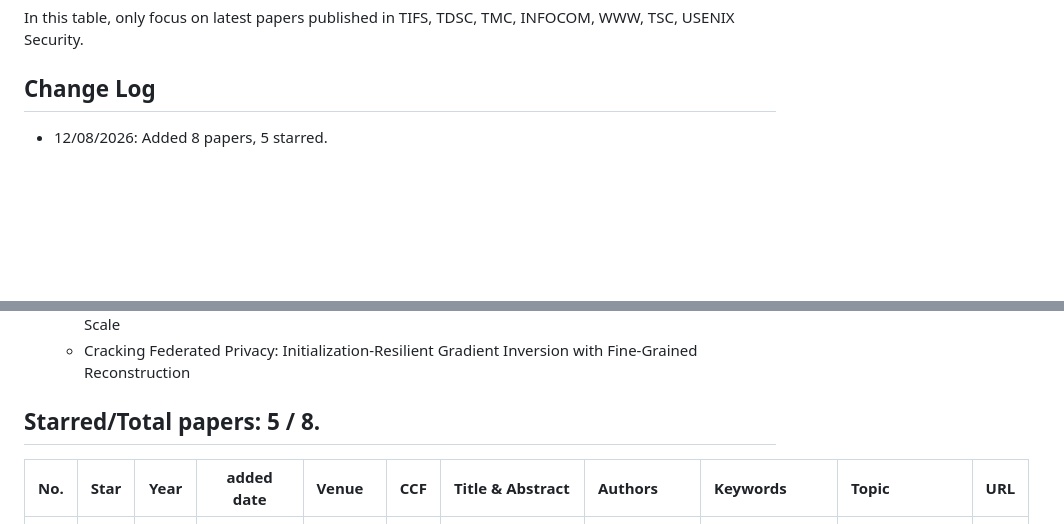
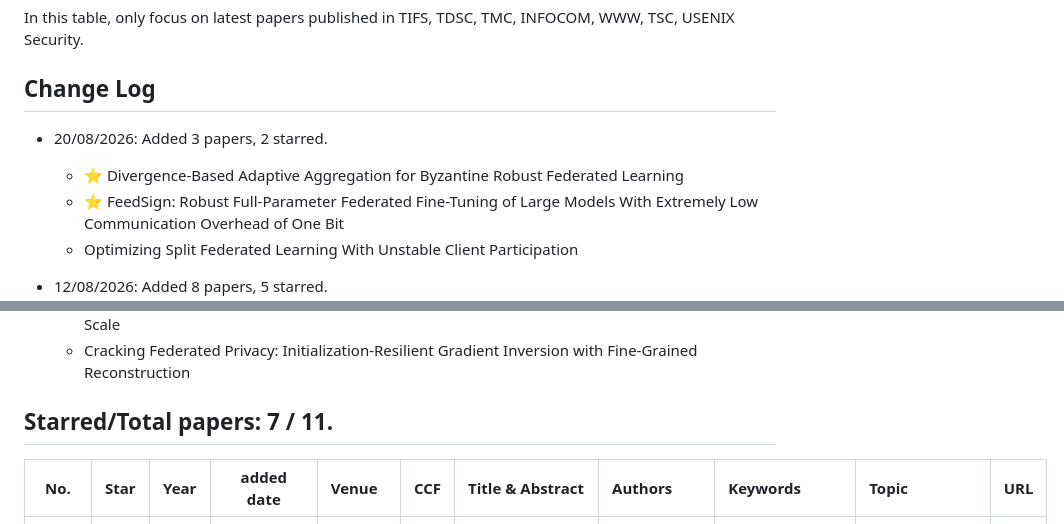
Before and after one commit to baicaihenxiao/FLPaperAutoSummary, a Markdown page: 2026-08-updated-FL-ALL.md, 2 parts joined by grey strips. Rendered like a GitHub page; blank space fills up the shorter version.

Commit message:
docs(monthly): add three verified FL papers for August 2026

```diff
--- a/2026-08-updated-FL-ALL.md
+++ b/2026-08-updated-FL-ALL.md
@@ -7,6 +7,11 @@ In this table, only focus on latest papers published in TIFS, TDSC, TMC, INFOCOM
 
 
 ## Change Log
+
+* 20/08/2026: Added 3 papers, 2 starred.
+  - ⭐ Divergence-Based Adaptive Aggregation for Byzantine Robust Federated Learning
+  - ⭐ FeedSign: Robust Full-Parameter Federated Fine-Tuning of Large Models With Extremely Low Communication Overhead of One Bit
+  - Optimizing Split Federated Learning With Unstable Client Participation
 
 * 12/08/2026: Added 8 papers, 5 starred.
   - ⭐ PIRD-PFL: Purifying Injection and Robust Distillation for Backdoor Defense in Personalized Federated Learning
@@ -18,7 +23,7 @@ In this table, only focus on latest papers published in TIFS, TDSC, TMC, INFOCOM
   - ⭐ Lighthouse: Single-Server Secure Aggregation with O(1) Server-Committee Communication at Scale
   - Cracking Federated Privacy: Initialization-Resilient Gradient Inversion with Fine-Grained Reconstruction
 
-## Starred/Total papers: 5 / 8.
+## Starred/Total papers: 7 / 11.
 
 | No. | Star | Year | added date | Venue | CCF | Title & Abstract | Authors | Keywords | Topic | URL |
 |:---:| :---: | :---: |:----------:| :--- | :--- | :--- | :--- | :--- | :--- | :--- |
```
Also changed, not shown: other parts of 2026-08-updated-FL-ALL.md (+11 -8 lines).
